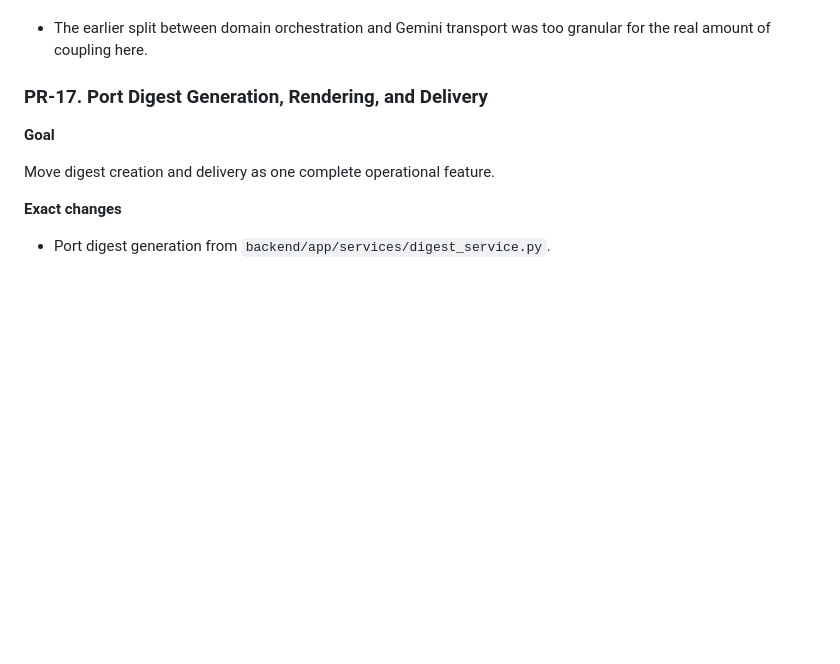
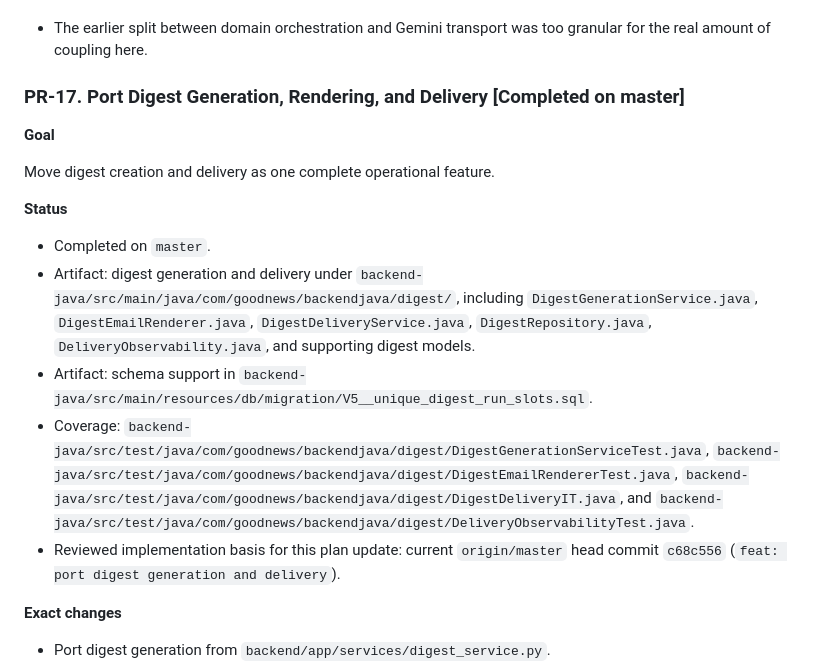
Before and after one commit to sasha-matveev/good-news, a Markdown page: docs/reactive-java-backend-migration-plan.md, the part around the change. Rendered like a GitHub page; blank space fills up the shorter version.

Commit message:
docs: mark pr-17 complete in migration plan

```diff
--- a/docs/reactive-java-backend-migration-plan.md
+++ b/docs/reactive-java-backend-migration-plan.md
@@ -632,11 +632,19 @@ Move the analysis subsystem as one testable slice instead of splitting orchestra
 
 - The earlier split between domain orchestration and Gemini transport was too granular for the real amount of coupling here.
 
-### PR-17. Port Digest Generation, Rendering, and Delivery
+### PR-17. Port Digest Generation, Rendering, and Delivery [Completed on master]
 
 **Goal**
 
 Move digest creation and delivery as one complete operational feature.
+
+**Status**
+
+- Completed on `master`.
+- Artifact: digest generation and delivery under `backend-java/src/main/java/com/goodnews/backendjava/digest/`, including `DigestGenerationService.java`, `DigestEmailRenderer.java`, `DigestDeliveryService.java`, `DigestRepository.java`, `DeliveryObservability.java`, and supporting digest models.
+- Artifact: schema support in `backend-java/src/main/resources/db/migration/V5__unique_digest_run_slots.sql`.
+- Coverage: `backend-java/src/test/java/com/goodnews/backendjava/digest/DigestGenerationServiceTest.java`, `backend-java/src/test/java/com/goodnews/backendjava/digest/DigestEmailRendererTest.java`, `backend-java/src/test/java/com/goodnews/backendjava/digest/DigestDeliveryIT.java`, and `backend-java/src/test/java/com/goodnews/backendjava/digest/DeliveryObservabilityTest.java`.
+- Reviewed implementation basis for this plan update: current `origin/master` head commit `c68c556` (`feat: port digest generation and delivery`).
 
 **Exact changes**
 
```
